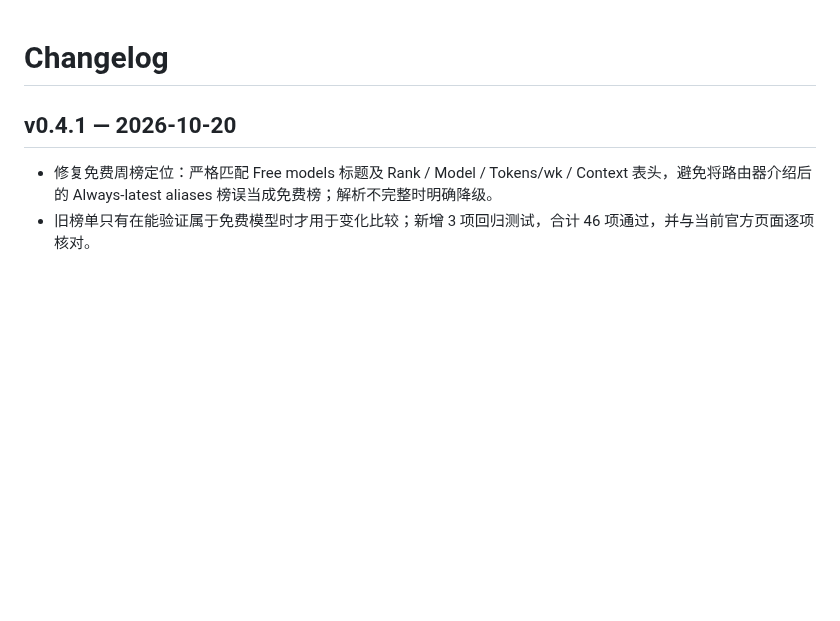
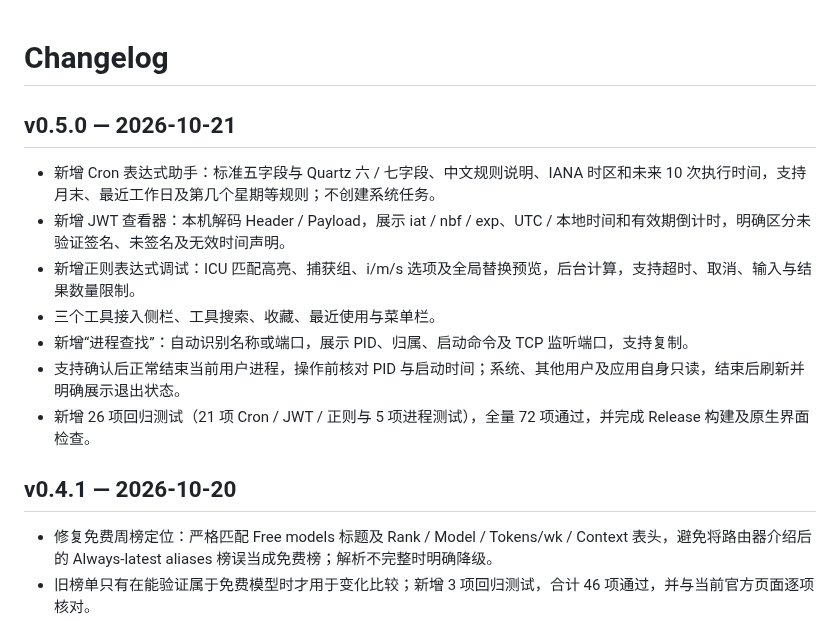
Before and after one commit to Yukino-7/Yukino-Tools, a Markdown page: CHANGELOG.md, the part around the change. GitHub-like rendering; blank space fills up the shorter version.

```diff
--- a/CHANGELOG.md
+++ b/CHANGELOG.md
@@ -1,4 +1,14 @@
 # Changelog
+
+## v0.5.0 — 2026-10-21
+
+- 新增 Cron 表达式助手：标准五字段与 Quartz 六 / 七字段、中文规则说明、IANA 时区和未来 10 次执行时间，支持月末、最近工作日及第几个星期等规则；不创建系统任务。
+- 新增 JWT 查看器：本机解码 Header / Payload，展示 iat / nbf / exp、UTC / 本地时间和有效期倒计时，明确区分未验证签名、未签名及无效时间声明。
+- 新增正则表达式调试：ICU 匹配高亮、捕获组、i/m/s 选项及全局替换预览，后台计算，支持超时、取消、输入与结果数量限制。
+- 三个工具接入侧栏、工具搜索、收藏、最近使用与菜单栏。
+- 新增“进程查找”：自动识别名称或端口，展示 PID、归属、启动命令及 TCP 监听端口，支持复制。
+- 支持确认后正常结束当前用户进程，操作前核对 PID 与启动时间；系统、其他用户及应用自身只读，结束后刷新并明确展示退出状态。
+- 新增 26 项回归测试（21 项 Cron / JWT / 正则与 5 项进程测试），全量 72 项通过，并完成 Release 构建及原生界面检查。
 
 ## v0.4.1 — 2026-10-20
 
```
Also changed, not shown: README.md (+40 -6 lines), docs/releases/v0.5.0.md (added, +35 -0 lines), docs/images/process-finder.jpg (added), 16 other files.
